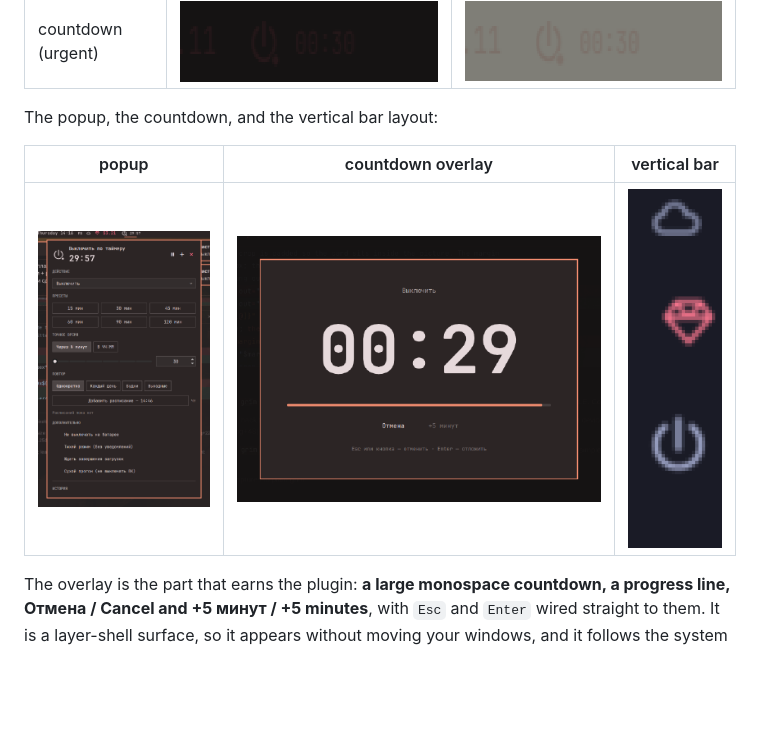
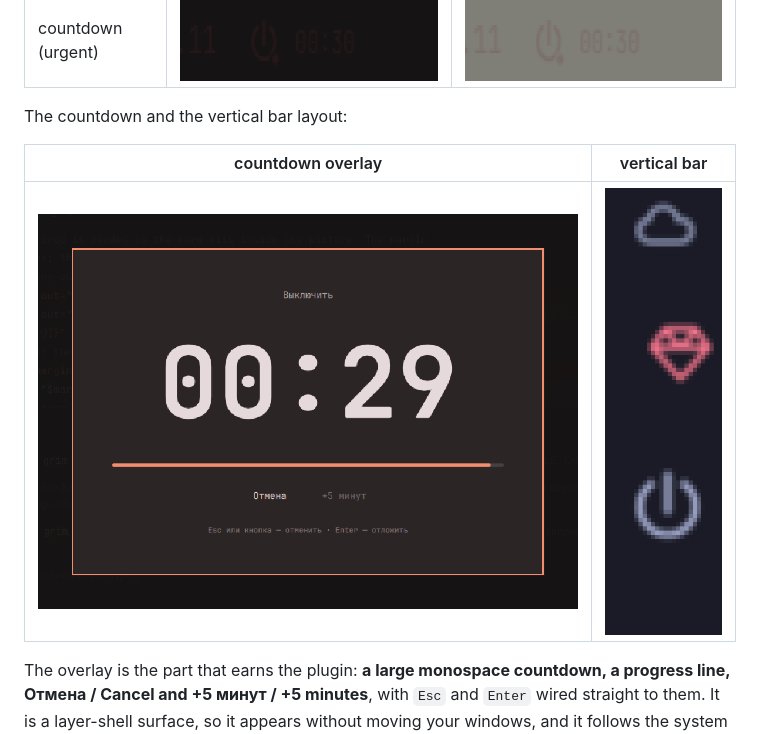
Before and after one commit to valerkaaa/omarchy-shutdown-timer, a Markdown page: README.md, the part around one of its changes. Rendered like a GitHub page; blank space fills up the shorter version.

```diff
--- a/README.md
+++ b/README.md
@@ -70,11 +86,11 @@ Bar states, cropped from real screenshots — dark (*ristretto*) on top, light
 | paused | ![](assets/screenshots/dark/4-paused.png) | ![](assets/screenshots/light/4-paused.png) |
 | countdown (urgent) | ![](assets/screenshots/dark/5-countdown.png) | ![](assets/screenshots/light/5-countdown.png) |
 
-The popup, the countdown, and the vertical bar layout:
+The countdown and the vertical bar layout:
 
-| popup | countdown overlay | vertical bar |
-|---|---|---|
-| ![](assets/screenshots/dark/6-popup.png) | ![](assets/screenshots/dark/7-overlay.png) | ![](assets/screenshots/dark/8-vertical.png) |
+| countdown overlay | vertical bar |
+|---|---|
+| ![](assets/screenshots/dark/7-overlay.png) | ![](assets/screenshots/dark/8-vertical.png) |
 
 The overlay is the part that earns the plugin: **a large monospace countdown, a
 progress line, Отмена / Cancel and +5 минут / +5 minutes**, with `Esc` and
```
Also changed, not shown: other parts of README.md (+16 -0 lines), assets/screenshots/popup-ru.png (added).
